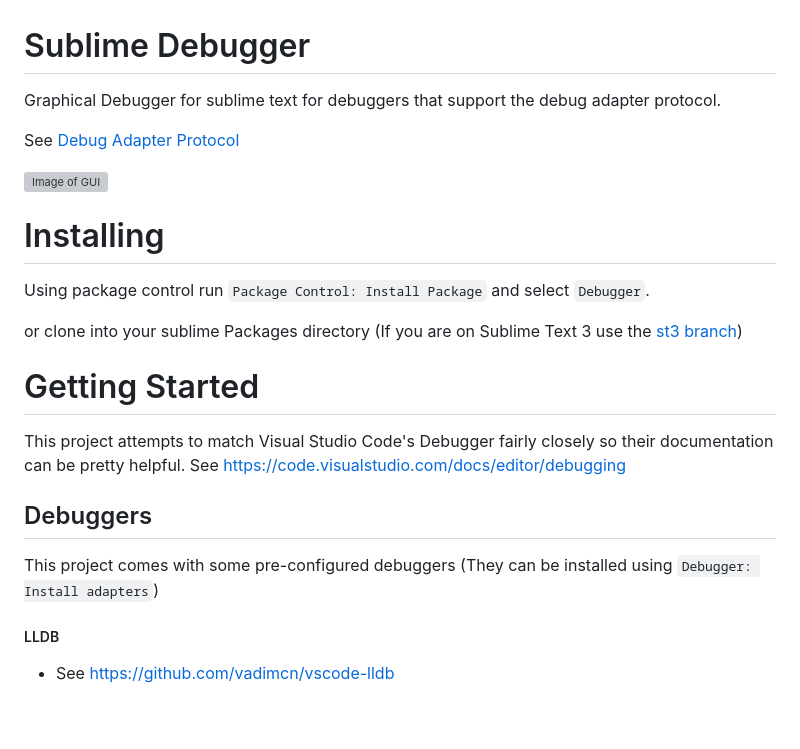
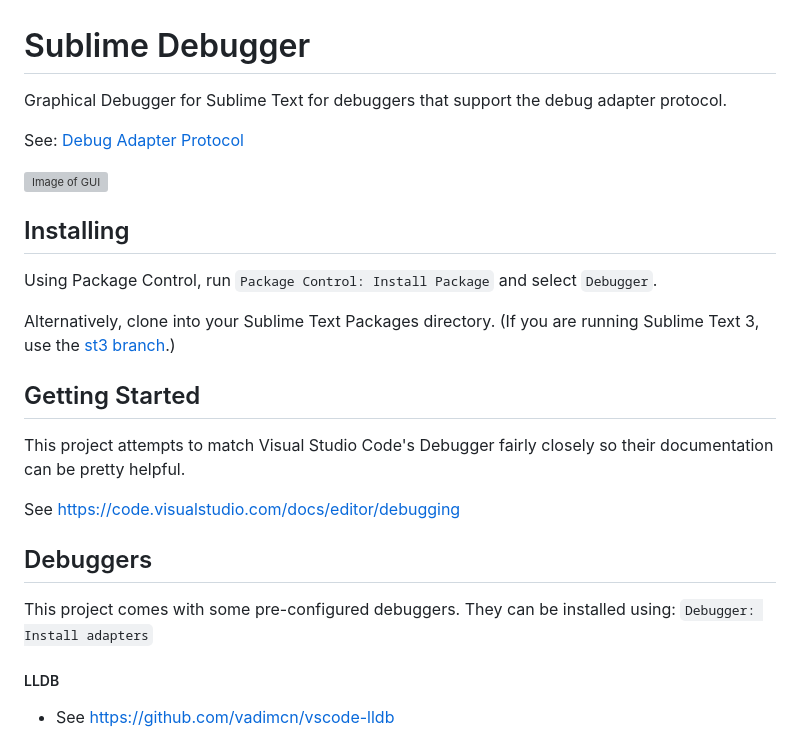
Before and after one commit to daveleroy/SublimeDebugger, a Markdown page: README.md, the part around one of its changes. Drawn GitHub-style; blank space fills up the shorter version; grey boxes are pictures that could not be loaded.

````diff
--- a/README.md
+++ b/README.md
@@ -1,21 +1,26 @@
 # Sublime Debugger
 
-Graphical Debugger for sublime text for debuggers that support the debug adapter protocol.
+Graphical Debugger for Sublime Text for debuggers that support the debug adapter protocol.
 
-See [Debug Adapter Protocol](https://microsoft.github.io/debug-adapter-protocol/)
+See: [Debug Adapter Protocol](https://microsoft.github.io/debug-adapter-protocol/)
 
 ![Image of GUI](docs/images/basic.png)
 
-# Installing
-  Using package control run `Package Control: Install Package` and select `Debugger`.
+## Installing
 
-  or clone into your sublime Packages directory (If you are on Sublime Text 3 use the [st3 branch](https://github.com/daveleroy/sublime_debugger/tree/st3))
+Using Package Control, run `Package Control: Install Package` and select `Debugger`.
 
-# Getting Started
-This project attempts to match Visual Studio Code's Debugger fairly closely so their documentation can be pretty helpful. See [https://code.visualstudio.com/docs/editor/debugging](https://code.visualstudio.com/docs/editor/debugging)
+Alternatively, clone into your Sublime Text Packages directory. (If you are running Sublime Text 3, use the [st3 branch](https://github.com/daveleroy/sublime_debugger/tree/st3).)
+
+## Getting Started
+
+This project attempts to match Visual Studio Code's Debugger fairly closely so their documentation can be pretty helpful.
+
+See [https://code.visualstudio.com/docs/editor/debugging](https://code.visualstudio.com/docs/editor/debugging)
 
 ## Debuggers
-This project comes with some pre-configured debuggers (They can be installed using ```Debugger: Install adapters```)
+
+This project comes with some pre-configured debuggers. They can be installed using: `Debugger: Install adapters`
 
 ##### LLDB
 - See https://github.com/vadimcn/vscode-lldb
````
Also changed, not shown: other parts of README.md (+32 -30 lines).
